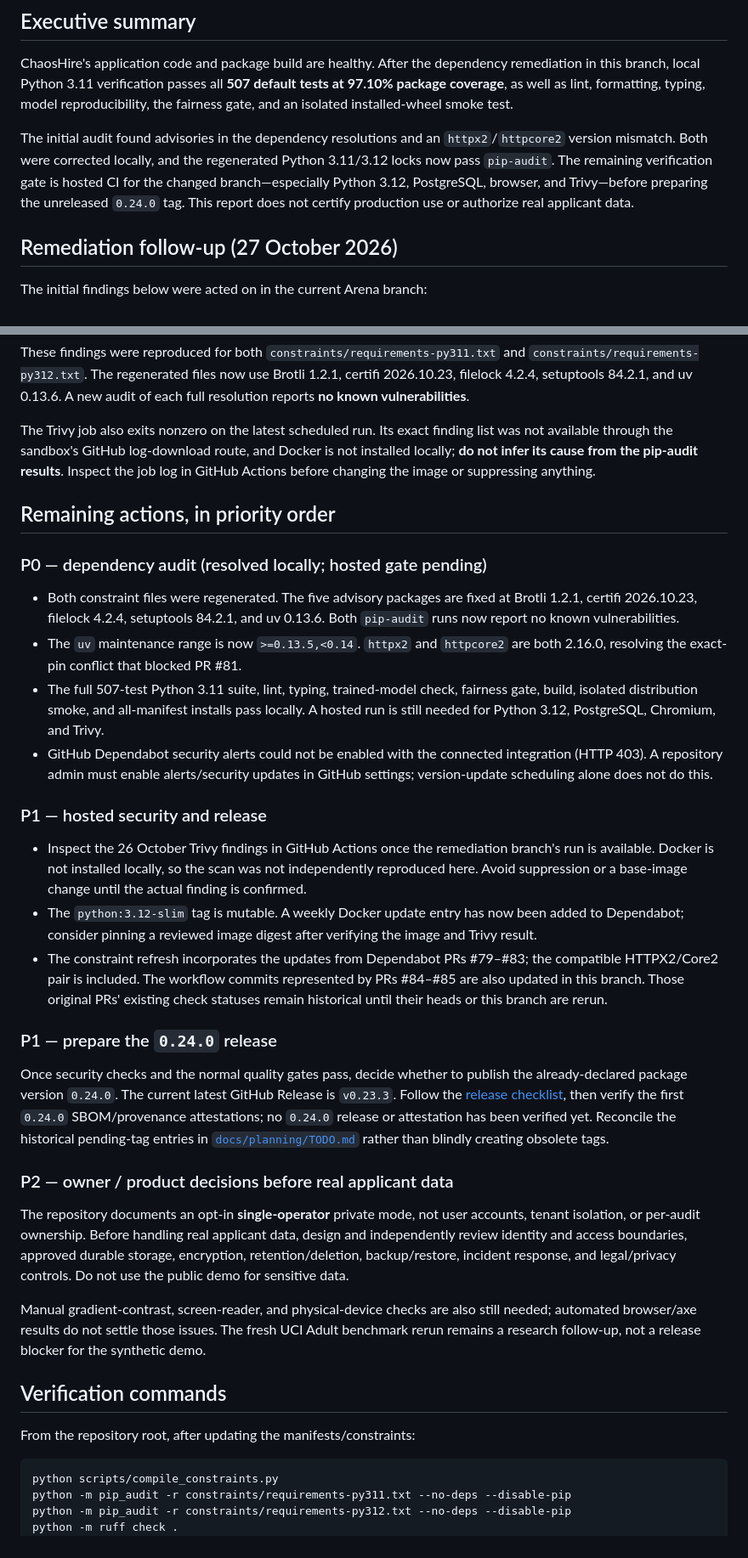
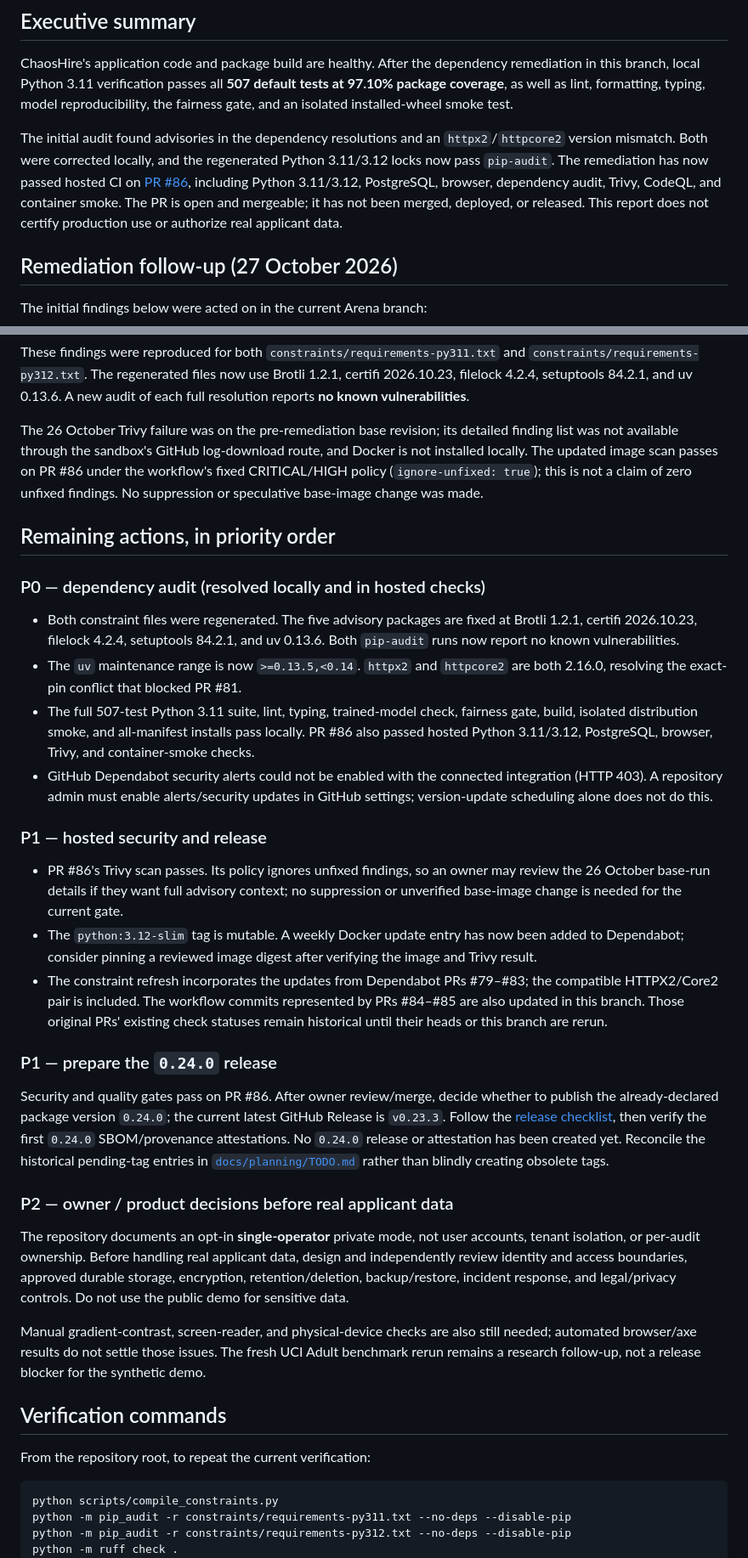
Before and after one commit to dommetipavan26-tech/chaoshire, a Markdown page: docs/operations/REPOSITORY-VERIFICATION-2026-10-27.md, 2 parts joined by grey strips. Shown at 85% size. Rendered like a GitHub page.

Commit message:
docs: record remediation CI results
Co-authored-by: arena-agent <297053741+arena-agent@users.noreply.github.com>

````diff
--- a/docs/operations/REPOSITORY-VERIFICATION-2026-10-27.md
+++ b/docs/operations/REPOSITORY-VERIFICATION-2026-10-27.md
@@ -4,7 +4,7 @@
 
 ChaosHire's application code and package build are healthy. After the dependency remediation in this branch, local Python 3.11 verification passes all **507 default tests at 97.10% package coverage**, as well as lint, formatting, typing, model reproducibility, the fairness gate, and an isolated installed-wheel smoke test.
 
-The initial audit found advisories in the dependency resolutions and an `httpx2`/`httpcore2` version mismatch. Both were corrected locally, and the regenerated Python 3.11/3.12 locks now pass `pip-audit`. The remaining verification gate is hosted CI for the changed branch—especially Python 3.12, PostgreSQL, browser, and Trivy—before preparing the unreleased `0.24.0` tag. This report does not certify production use or authorize real applicant data.
+The initial audit found advisories in the dependency resolutions and an `httpx2`/`httpcore2` version mismatch. Both were corrected locally, and the regenerated Python 3.11/3.12 locks now pass `pip-audit`. The remediation has now passed hosted CI on [PR #86](https://github.com/dommetipavan26-tech/chaoshire/pull/86), including Python 3.11/3.12, PostgreSQL, browser, dependency audit, Trivy, CodeQL, and container smoke. The PR is open and mergeable; it has not been merged, deployed, or released. This report does not certify production use or authorize real applicant data.
 
 ## Remediation follow-up (27 October 2026)
 
@@ -80,26 +80,26 @@ The initial `pip-audit` run against both committed Linux/Python constraint files
 
 These findings were reproduced for both `constraints/requirements-py311.txt` and `constraints/requirements-py312.txt`. The regenerated files now use Brotli 1.2.1, certifi 2026.10.23, filelock 4.2.4, setuptools 84.2.1, and uv 0.13.6. A new audit of each full resolution reports **no known vulnerabilities**.
 
-The Trivy job also exits nonzero on the latest scheduled run. Its exact finding list was not available through the sandbox's GitHub log-download route, and Docker is not installed locally; **do not infer its cause from the pip-audit results**. Inspect the job log in GitHub Actions before changing the image or suppressing anything.
+The 26 October Trivy failure was on the pre-remediation base revision; its detailed finding list was not available through the sandbox's GitHub log-download route, and Docker is not installed locally. The updated image scan passes on PR #86 under the workflow's fixed CRITICAL/HIGH policy (`ignore-unfixed: true`); this is not a claim of zero unfixed findings. No suppression or speculative base-image change was made.
 
 ## Remaining actions, in priority order
 
-### P0 — dependency audit (resolved locally; hosted gate pending)
+### P0 — dependency audit (resolved locally and in hosted checks)
 
 - Both constraint files were regenerated. The five advisory packages are fixed at Brotli 1.2.1, certifi 2026.10.23, filelock 4.2.4, setuptools 84.2.1, and uv 0.13.6. Both `pip-audit` runs now report no known vulnerabilities.
 - The `uv` maintenance range is now `>=0.13.5,<0.14`. `httpx2` and `httpcore2` are both 2.16.0, resolving the exact-pin conflict that blocked PR #81.
-- The full 507-test Python 3.11 suite, lint, typing, trained-model check, fairness gate, build, isolated distribution smoke, and all-manifest installs pass locally. A hosted run is still needed for Python 3.12, PostgreSQL, Chromium, and Trivy.
+- The full 507-test Python 3.11 suite, lint, typing, trained-model check, fairness gate, build, isolated distribution smoke, and all-manifest installs pass locally. PR #86 also passed hosted Python 3.11/3.12, PostgreSQL, browser, Trivy, and container-smoke checks.
 - GitHub Dependabot security alerts could not be enabled with the connected integration (HTTP 403). A repository admin must enable alerts/security updates in GitHub settings; version-update scheduling alone does not do this.
 
 ### P1 — hosted security and release
 
-- Inspect the 26 October Trivy findings in GitHub Actions once the remediation branch's run is available. Docker is not installed locally, so the scan was not independently reproduced here. Avoid suppression or a base-image change until the actual finding is confirmed.
+- PR #86's Trivy scan passes. Its policy ignores unfixed findings, so an owner may review the 26 October base-run details if they want full advisory context; no suppression or unverified base-image change is needed for the current gate.
 - The `python:3.12-slim` tag is mutable. A weekly Docker update entry has now been added to Dependabot; consider pinning a reviewed image digest after verifying the image and Trivy result.
 - The constraint refresh incorporates the updates from Dependabot PRs #79–#83; the compatible HTTPX2/Core2 pair is included. The workflow commits represented by PRs #84–#85 are also updated in this branch. Those original PRs' existing check statuses remain historical until their heads or this branch are rerun.
 
 ### P1 — prepare the `0.24.0` release
 
-Once security checks and the normal quality gates pass, decide whether to publish the already-declared package version `0.24.0`. The current latest GitHub Release is `v0.23.3`. Follow the [release checklist](RELEASE-CHECKLIST.md), then verify the first `0.24.0` SBOM/provenance attestations; no `0.24.0` release or attestation has been verified yet. Reconcile the historical pending-tag entries in [`docs/planning/TODO.md`](../planning/TODO.md) rather than blindly creating obsolete tags.
+Security and quality gates pass on PR #86. After owner review/merge, decide whether to publish the already-declared package version `0.24.0`; the current latest GitHub Release is `v0.23.3`. Follow the [release checklist](RELEASE-CHECKLIST.md), then verify the first `0.24.0` SBOM/provenance attestations. No `0.24.0` release or attestation has been created yet. Reconcile the historical pending-tag entries in [`docs/planning/TODO.md`](../planning/TODO.md) rather than blindly creating obsolete tags.
 
 ### P2 — owner / product decisions before real applicant data
 
@@ -109,7 +109,7 @@ Manual gradient-contrast, screen-reader, and physical-device checks are also sti
 
 ## Verification commands
 
-From the repository root, after updating the manifests/constraints:
+From the repository root, to repeat the current verification:
 
 ```bash
 python scripts/compile_constraints.py
````
Also changed, not shown: other parts of docs/operations/REPOSITORY-VERIFICATION-2026-10-27.md (+1 -1 lines).
